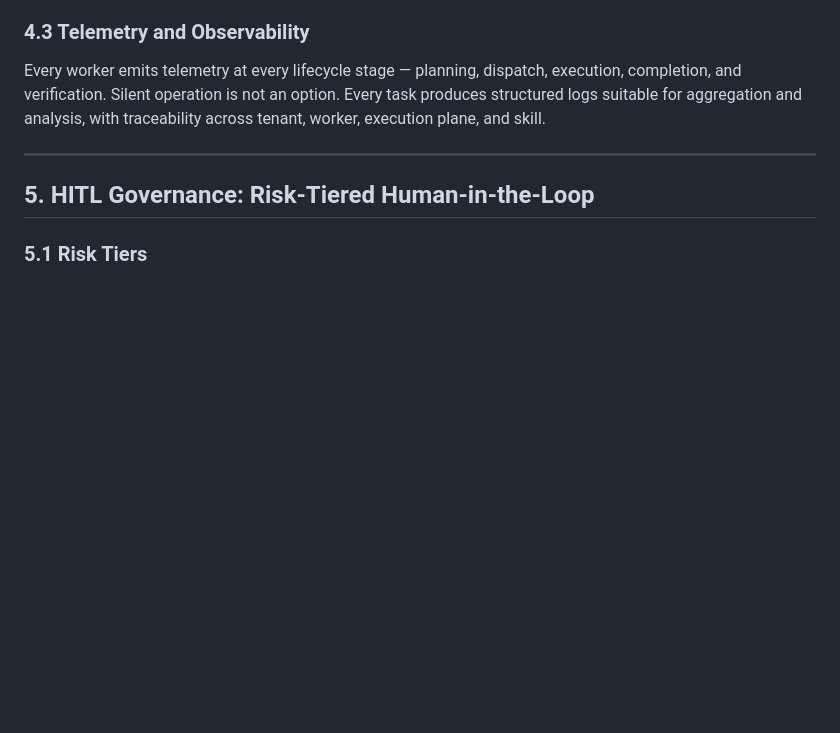
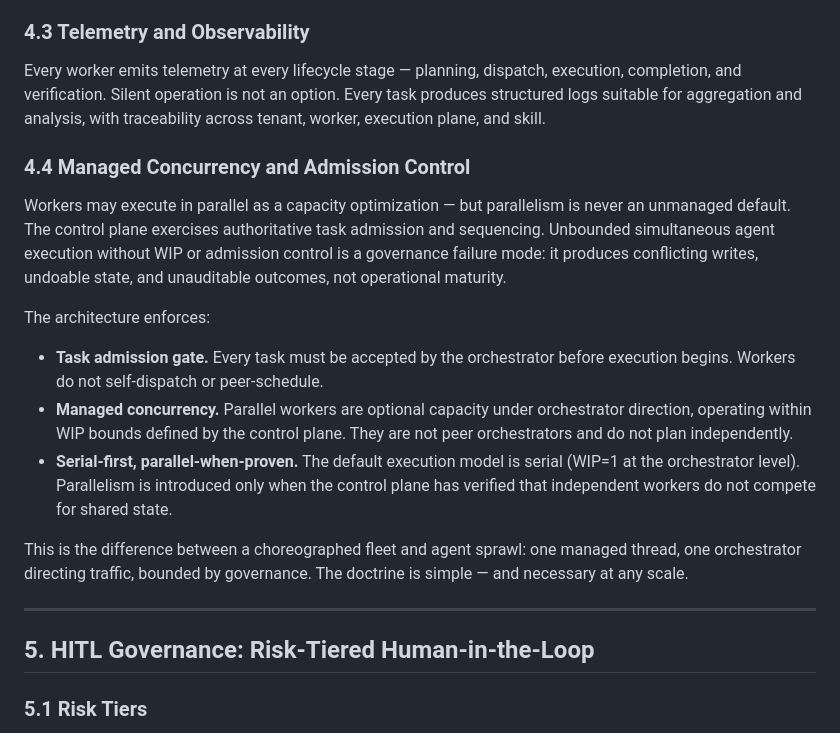
Before and after one commit to Egavasyug/aaiaas.ai-docs, a Markdown page: whitepaper.md, the part around the change. Rendered like a GitHub page; blank space fills up the shorter version.

Commit message:
docs(whitepaper): §4.4 managed concurrency / admission control
Q6 OGACS GTM invariant: serial-first, orchestrator admission, no agent sprawl.
Governor publish OK 2026-07-24.

```diff
--- a/whitepaper.md
+++ b/whitepaper.md
@@ -158,6 +158,18 @@ Three mechanisms keep autonomous execution safe:
 ### 4.3 Telemetry and Observability
 
 Every worker emits telemetry at every lifecycle stage — planning, dispatch, execution, completion, and verification. Silent operation is not an option. Every task produces structured logs suitable for aggregation and analysis, with traceability across tenant, worker, execution plane, and skill.
+
+### 4.4 Managed Concurrency and Admission Control
+
+Workers may execute in parallel as a capacity optimization — but parallelism is never an unmanaged default. The control plane exercises authoritative task admission and sequencing. Unbounded simultaneous agent execution without WIP or admission control is a governance failure mode: it produces conflicting writes, undoable state, and unauditable outcomes, not operational maturity.
+
+The architecture enforces:
+
+- **Task admission gate.** Every task must be accepted by the orchestrator before execution begins. Workers do not self-dispatch or peer-schedule.
+- **Managed concurrency.** Parallel workers are optional capacity under orchestrator direction, operating within WIP bounds defined by the control plane. They are not peer orchestrators and do not plan independently.
+- **Serial-first, parallel-when-proven.** The default execution model is serial (WIP=1 at the orchestrator level). Parallelism is introduced only when the control plane has verified that independent workers do not compete for shared state.
+
+This is the difference between a choreographed fleet and agent sprawl: one managed thread, one orchestrator directing traffic, bounded by governance. The doctrine is simple — and necessary at any scale.
 
 ---
 
```
